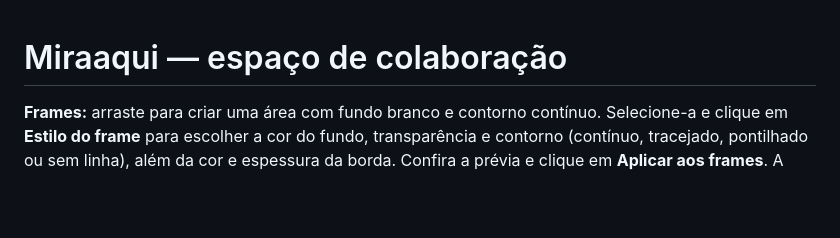
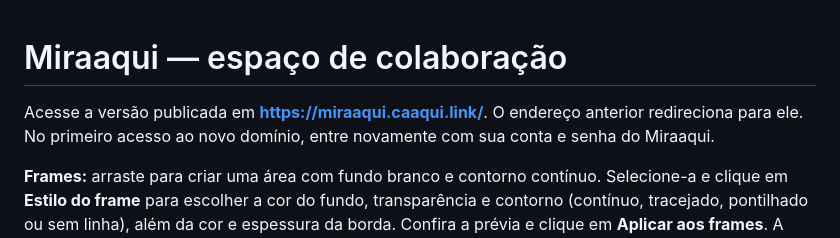
Before and after one commit to lsilva-17/miraaqui, a Markdown page: LEIA-ME.md, the part around the change. Drawn GitHub-style; blank space fills up the shorter version.

```diff
--- a/LEIA-ME.md
+++ b/LEIA-ME.md
@@ -1,4 +1,6 @@
 # Miraaqui — espaço de colaboração
+
+Acesse a versão publicada em **https://miraaqui.caaqui.link/**. O endereço anterior redireciona para ele. No primeiro acesso ao novo domínio, entre novamente com sua conta e senha do Miraaqui.
 
 **Frames:** arraste para criar uma área com fundo branco e contorno contínuo. Selecione-a e clique em **Estilo do frame** para escolher a cor do fundo, transparência e contorno (contínuo, tracejado, pontilhado ou sem linha), além da cor e espessura da borda. Confira a prévia e clique em **Aplicar aos frames**. A transparência vai de 0% (sólido) a 100% (transparente).
 
```
Also changed, not shown: README.md (+2 -0 lines).
